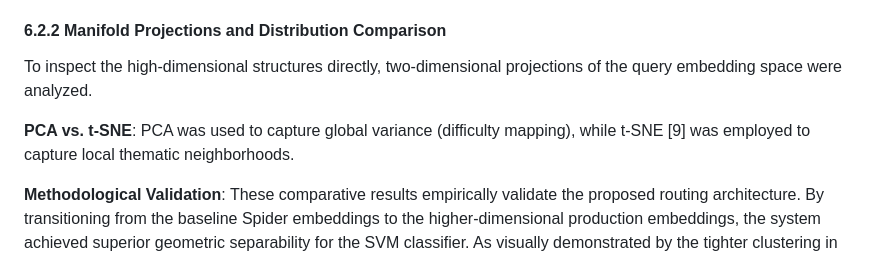
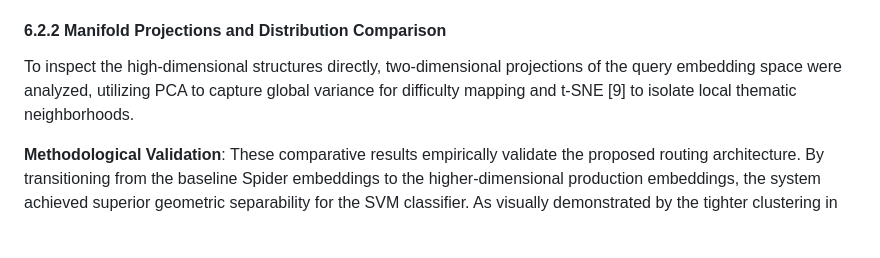
Before and after one commit to akankshaparab/antigravity-ml-project, a Markdown page: paper_revised_draft.md, the part around the change. Rendered like a GitHub page; blank space fills up the shorter version.

Commit message:
Merge PCA vs. t-SNE point into Section 6.2.2 introductory sentence

```diff
--- a/paper_revised_draft.md
+++ b/paper_revised_draft.md
@@ -313,9 +313,7 @@ To explain the performance gains and errors reported in Section 6.1, addressing
 - **Metric Harmonization (Figure 16)**: The precision, recall, and F1-scores for individual classes converged to a stable, balanced profile. By expanding the subspace projection to preserve 90% variance (179 components), the subtle structural and grammatical features required to distinguish adjacent complexity classes were successfully recovered, achieving balanced performance without degrading the accuracy of the majority classes.
 
 #### 6.2.2 Manifold Projections and Distribution Comparison
-To inspect the high-dimensional structures directly, two-dimensional projections of the query embedding space were analyzed.
-
-**PCA vs. t-SNE**: PCA was used to capture global variance (difficulty mapping), while t-SNE [9] was employed to capture local thematic neighborhoods.
+To inspect the high-dimensional structures directly, two-dimensional projections of the query embedding space were analyzed, utilizing PCA to capture global variance for difficulty mapping and t-SNE [9] to isolate local thematic neighborhoods.
 
 **Methodological Validation**: These comparative results empirically validate the proposed routing architecture. By transitioning from the baseline Spider embeddings to the higher-dimensional production embeddings, the system achieved superior geometric separability for the SVM classifier. As visually demonstrated by the tighter clustering in Figure 19, this manifold fidelity directly corresponds to the **10-point increase in F1-Score** (rising from 0.71 to 0.81) observed during production scaling, confirming the routing layer as a highly viable and robust solution for live enterprise traffic.
 
```
